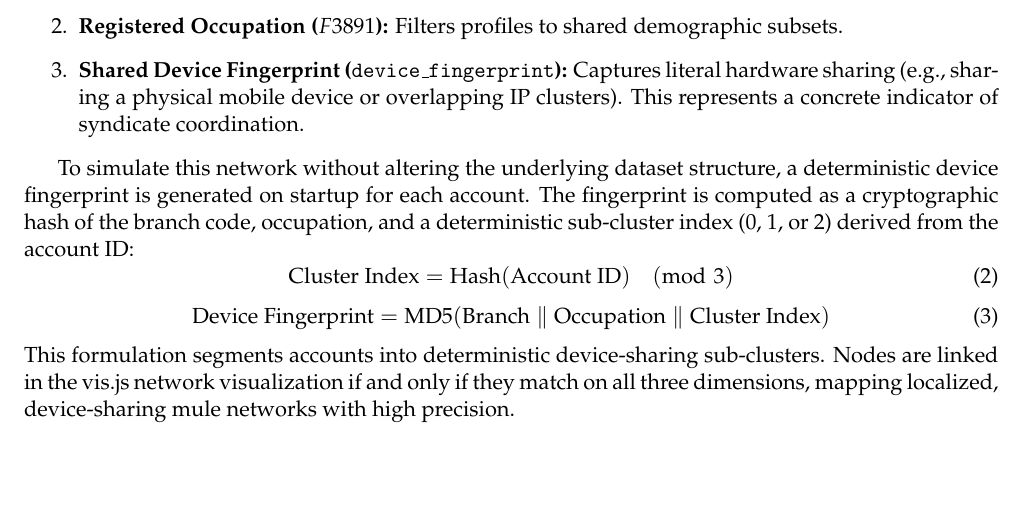
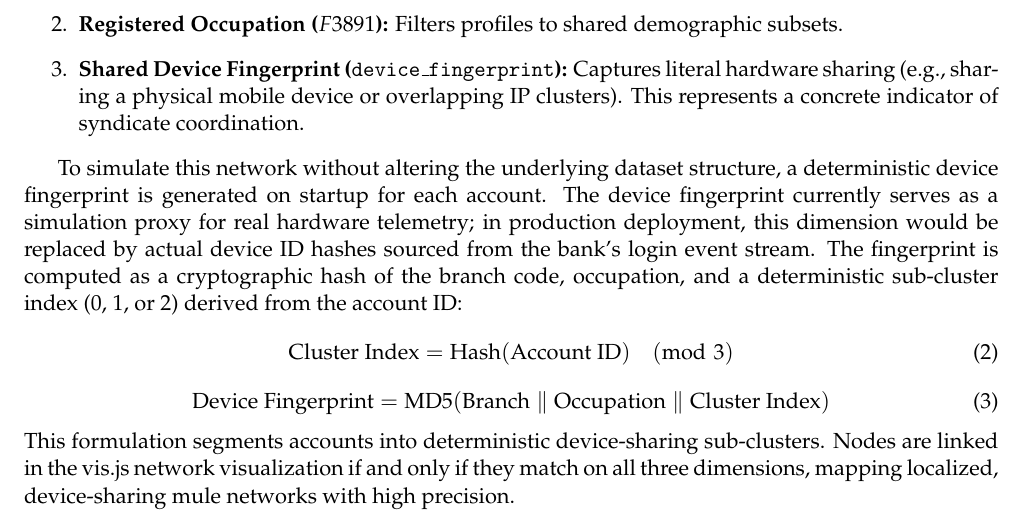
Before and after one commit to karthikeya3342/MuleTrace, a LaTeX document (solution_approach.tex): part of page 7 of 9, cut so that both start at the same text, the shorter picture padded with empty space. Compiled offline with pdfLaTeX.

Commit message:
Add device fingerprint simulation proxy disclaimer to Section 7

```diff
--- a/solution_approach.tex
+++ b/solution_approach.tex
@@ -359,7 +359,7 @@ To ensure the graph is defensible as a compliance-grade AML tool, MTX resolves e
     \item \textbf{Shared Device Fingerprint (\texttt{device\_fingerprint}):} Captures literal hardware sharing (e.g., sharing a physical mobile device or overlapping IP clusters). This represents a concrete indicator of syndicate coordination.
 \end{enumerate}
 
-To simulate this network without altering the underlying dataset structure, a deterministic device fingerprint is generated on startup for each account. The fingerprint is computed as a cryptographic hash of the branch code, occupation, and a deterministic sub-cluster index ($0$, $1$, or $2$) derived from the account ID:
+To simulate this network without altering the underlying dataset structure, a deterministic device fingerprint is generated on startup for each account. The device fingerprint currently serves as a simulation proxy for real hardware telemetry; in production deployment, this dimension would be replaced by actual device ID hashes sourced from the bank's login event stream. The fingerprint is computed as a cryptographic hash of the branch code, occupation, and a deterministic sub-cluster index ($0$, $1$, or $2$) derived from the account ID:
 \begin{equation}
 \text{Cluster Index} = \text{Hash}(\text{Account ID}) \pmod 3
 \end{equation}
```
Also changed, not shown: Solution_Approach.pdf.
